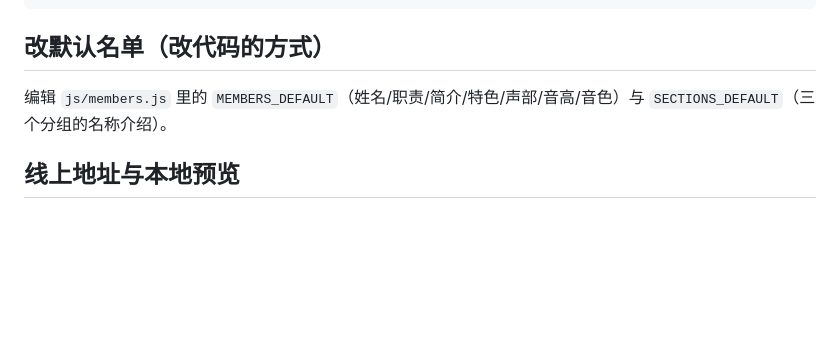
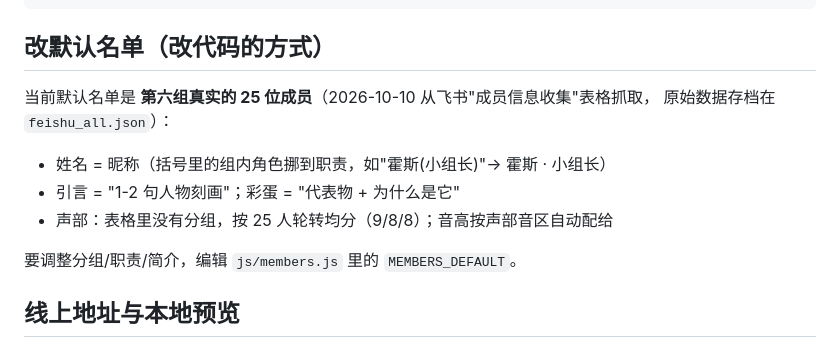
Before and after one commit to ppgod886/our-melody-g6, a Markdown page: README.md, the part around the change. GitHub-like rendering; blank space fills up the shorter version.

Commit message:
README：说明默认名单来源与映射规则

```diff
--- a/README.md
+++ b/README.md
@@ -52,7 +52,14 @@
 
 ## 改默认名单（改代码的方式）
 
-编辑 `js/members.js` 里的 `MEMBERS_DEFAULT`（姓名/职责/简介/特色/声部/音高/音色）与 `SECTIONS_DEFAULT`（三个分组的名称介绍）。
+当前默认名单是 **第六组真实的 25 位成员**（2026-10-10 从飞书"成员信息收集"表格抓取，
+原始数据存档在 `feishu_all.json`）：
+
+- 姓名 = 昵称（括号里的组内角色挪到职责，如"霍斯(小组长)"→ 霍斯 · 小组长）
+- 引言 = "1-2 句人物刻画"；彩蛋 = "代表物 + 为什么是它"
+- 声部：表格里没有分组，按 25 人轮转均分（9/8/8）；音高按声部音区自动配给
+
+要调整分组/职责/简介，编辑 `js/members.js` 里的 `MEMBERS_DEFAULT`。
 
 ## 线上地址与本地预览
 
```
